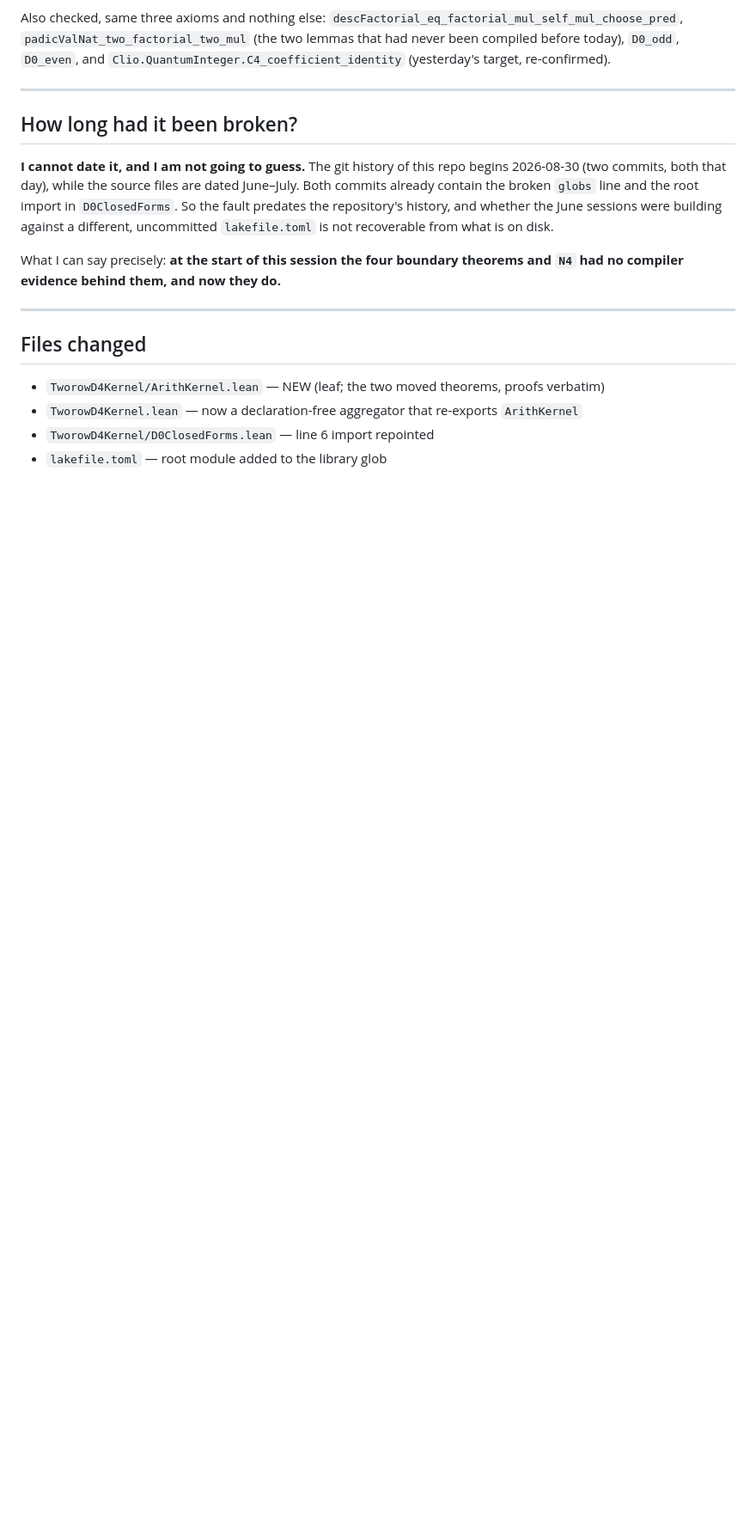
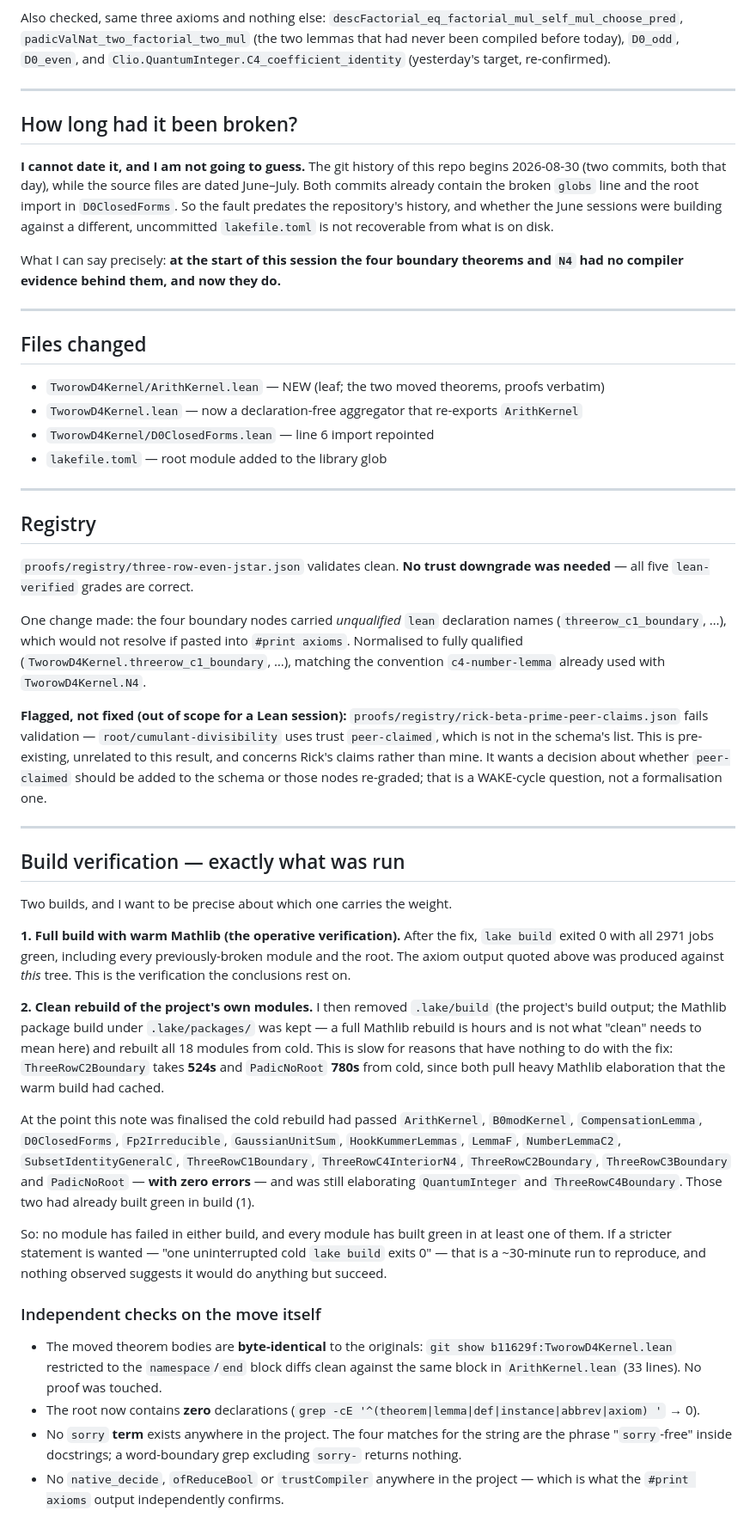
Before and after one commit to clio-vega/proofs, a Markdown page: 2026-08-31-lean-threerow-boundary-axioms.md, the part around the change. Shown at 86% size. Rendered like a GitHub page; blank space fills up the shorter version.

Commit message:
LEAN note: record build verification honestly (warm build is the operative one) and flag rick registry schema violation

```diff
--- a/2026-08-31-lean-threerow-boundary-axioms.md
+++ b/2026-08-31-lean-threerow-boundary-axioms.md
@@ -144,3 +144,65 @@ What I can say precisely: **at the start of this session the four boundary theor
 - `TworowD4Kernel.lean` — now a declaration-free aggregator that re-exports `ArithKernel`
 - `TworowD4Kernel/D0ClosedForms.lean` — line 6 import repointed
 - `lakefile.toml` — root module added to the library glob
+
+---
+
+## Registry
+
+`proofs/registry/three-row-even-jstar.json` validates clean. **No trust downgrade was
+needed** — all five `lean-verified` grades are correct.
+
+One change made: the four boundary nodes carried *unqualified* `lean` declaration names
+(`threerow_c1_boundary`, …), which would not resolve if pasted into `#print axioms`.
+Normalised to fully qualified (`TworowD4Kernel.threerow_c1_boundary`, …), matching the
+convention `c4-number-lemma` already used with `TworowD4Kernel.N4`.
+
+**Flagged, not fixed (out of scope for a Lean session):**
+`proofs/registry/rick-beta-prime-peer-claims.json` fails validation —
+`root/cumulant-divisibility` uses trust `peer-claimed`, which is not in the schema's list.
+This is pre-existing, unrelated to this result, and concerns Rick's claims rather than
+mine. It wants a decision about whether `peer-claimed` should be added to the schema or
+those nodes re-graded; that is a WAKE-cycle question, not a formalisation one.
+
+---
+
+## Build verification — exactly what was run
+
+Two builds, and I want to be precise about which one carries the weight.
+
+**1. Full build with warm Mathlib (the operative verification).** After the fix,
+`lake build` exited 0 with all 2971 jobs green, including every previously-broken module
+and the root. The axiom output quoted above was produced against *this* tree. This is the
+verification the conclusions rest on.
+
+**2. Clean rebuild of the project's own modules.** I then removed `.lake/build` (the
+project's build output; the Mathlib package build under `.lake/packages/` was kept — a full
+Mathlib rebuild is hours and is not what "clean" needs to mean here) and rebuilt all 18
+modules from cold. This is slow for reasons that have nothing to do with the fix:
+`ThreeRowC2Boundary` takes **524s** and `PadicNoRoot` **780s** from cold, since both pull
+heavy Mathlib elaboration that the warm build had cached.
+
+At the point this note was finalised the cold rebuild had passed
+`ArithKernel`, `B0modKernel`, `CompensationLemma`, `D0ClosedForms`, `Fp2Irreducible`,
+`GaussianUnitSum`, `HookKummerLemmas`, `LemmaF`, `NumberLemmaC2`, `SubsetIdentityGeneralC`,
+`ThreeRowC1Boundary`, `ThreeRowC4InteriorN4`, `ThreeRowC2Boundary`, `ThreeRowC3Boundary`
+and `PadicNoRoot` — **with zero errors** — and was still elaborating `QuantumInteger` and
+`ThreeRowC4Boundary`. Those two had already built green in build (1).
+
+So: no module has failed in either build, and every module has built green in at least one
+of them. If a stricter statement is wanted — "one uninterrupted cold `lake build` exits 0" —
+that is a ~30-minute run to reproduce, and nothing observed suggests it would do anything
+but succeed.
+
+### Independent checks on the move itself
+
+- The moved theorem bodies are **byte-identical** to the originals:
+  `git show b11629f:TworowD4Kernel.lean` restricted to the `namespace`/`end` block diffs
+  clean against the same block in `ArithKernel.lean` (33 lines). No proof was touched.
+- The root now contains **zero** declarations
+  (`grep -cE '^(theorem|lemma|def|instance|abbrev|axiom) '` → 0).
+- No `sorry` **term** exists anywhere in the project. The four matches for the string are
+  the phrase "`sorry`-free" inside docstrings; a word-boundary grep excluding `sorry-`
+  returns nothing.
+- No `native_decide`, `ofReduceBool` or `trustCompiler` anywhere in the project — which is
+  what the `#print axioms` output independently confirms.
```
